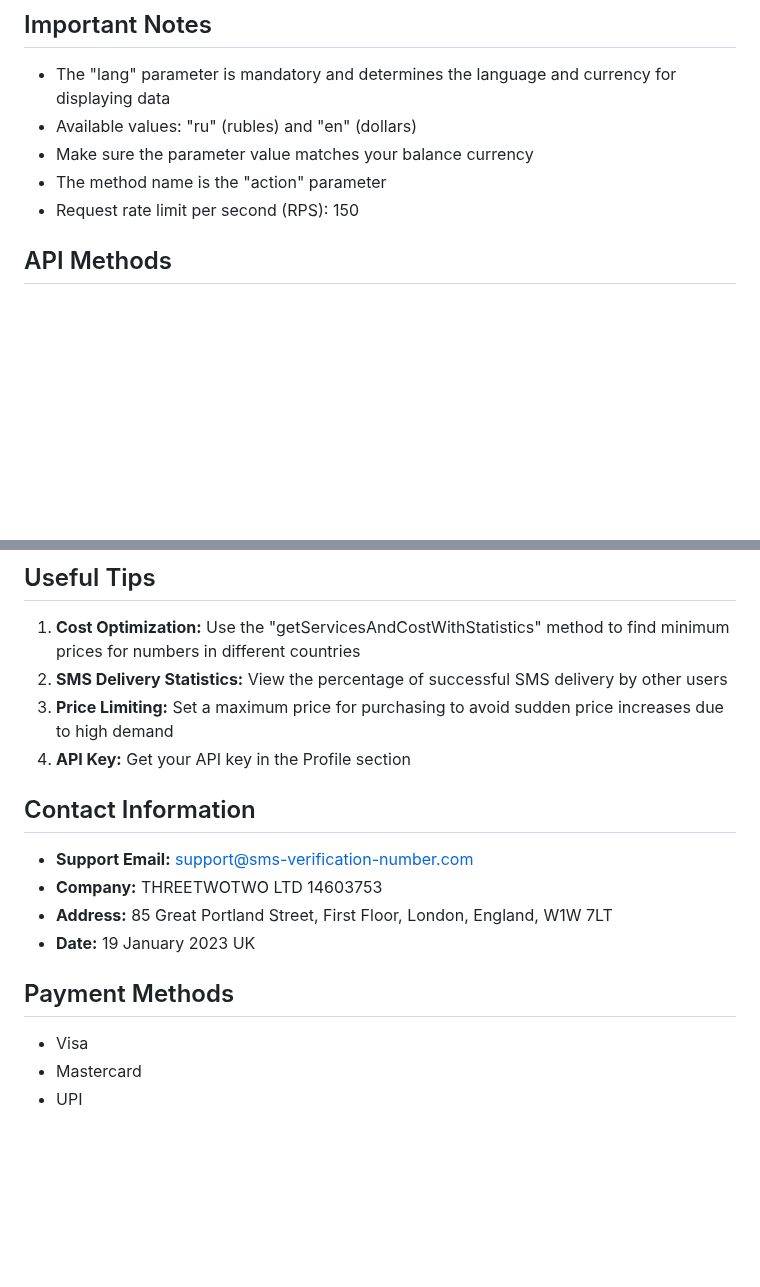
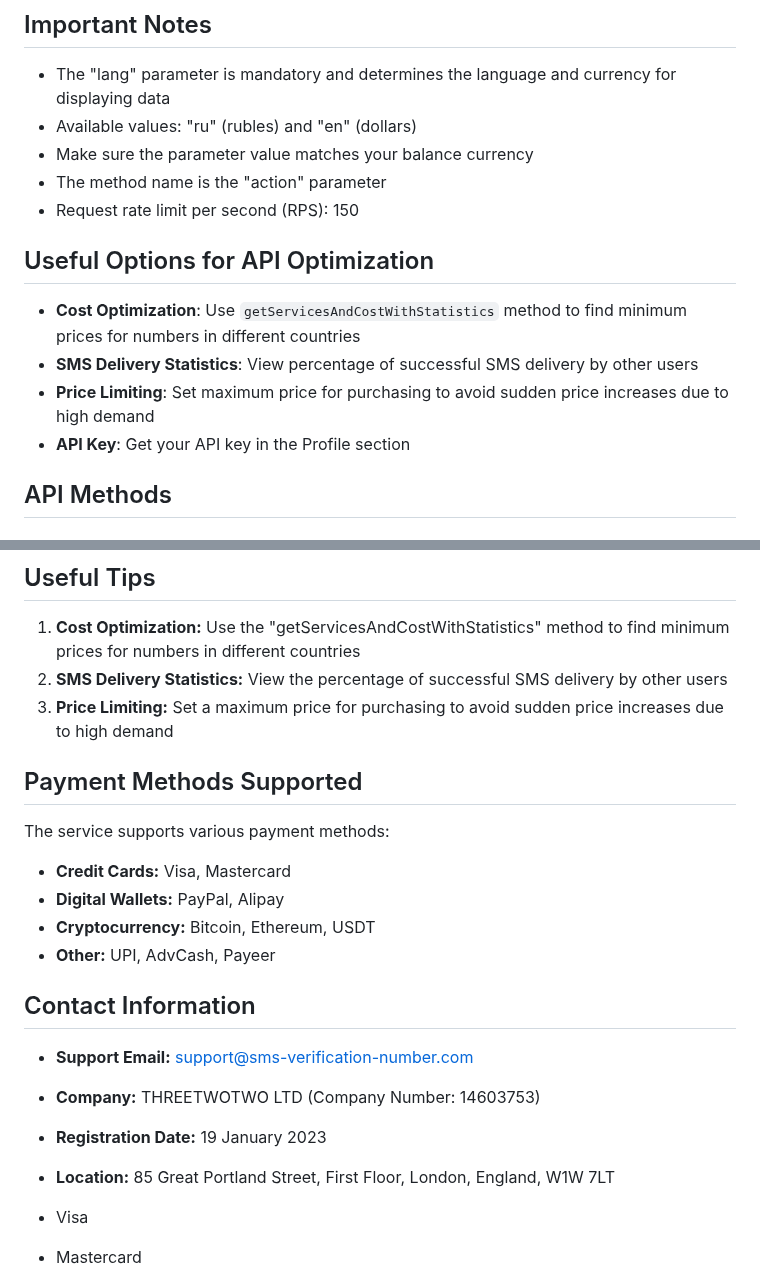
Before and after one commit to boss2546/sms-mvp, a Markdown page: sms-verification-number-api.md, 2 parts joined by grey strips. Rendered like a GitHub page; blank space fills up the shorter version.

Commit message:
Enhanced SMS API documentation: Added optimization tips, payment methods, and contact information

```diff
--- a/sms-verification-number-api.md
+++ b/sms-verification-number-api.md
@@ -13,6 +13,12 @@ The API is needed to automate the process of ordering temporary numbers and rece
 - Make sure the parameter value matches your balance currency
 - The method name is the "action" parameter
 - Request rate limit per second (RPS): 150
+
+## Useful Options for API Optimization
+- **Cost Optimization**: Use `getServicesAndCostWithStatistics` method to find minimum prices for numbers in different countries
+- **SMS Delivery Statistics**: View percentage of successful SMS delivery by other users
+- **Price Limiting**: Set maximum price for purchasing to avoid sudden price increases due to high demand
+- **API Key**: Get your API key in the Profile section
 
 ## API Methods
 
@@ -311,16 +317,21 @@ List of current orders
 1. **Cost Optimization:** Use the "getServicesAndCostWithStatistics" method to find minimum prices for numbers in different countries
 2. **SMS Delivery Statistics:** View the percentage of successful SMS delivery by other users
 3. **Price Limiting:** Set a maximum price for purchasing to avoid sudden price increases due to high demand
-4. **API Key:** Get your API key in the Profile section
+
+## Payment Methods Supported
+
+The service supports various payment methods:
+- **Credit Cards:** Visa, Mastercard
+- **Digital Wallets:** PayPal, Alipay
+- **Cryptocurrency:** Bitcoin, Ethereum, USDT
+- **Other:** UPI, AdvCash, Payeer
 
 ## Contact Information
 
 - **Support Email:** support@sms-verification-number.com
-- **Company:** THREETWOTWO LTD 14603753
-- **Address:** 85 Great Portland Street, First Floor, London, England, W1W 7LT
-- **Date:** 19 January 2023 UK
-
-## Payment Methods
+- **Company:** THREETWOTWO LTD (Company Number: 14603753)
+- **Registration Date:** 19 January 2023
+- **Location:** 85 Great Portland Street, First Floor, London, England, W1W 7LT
 
 - Visa
 - Mastercard
```
